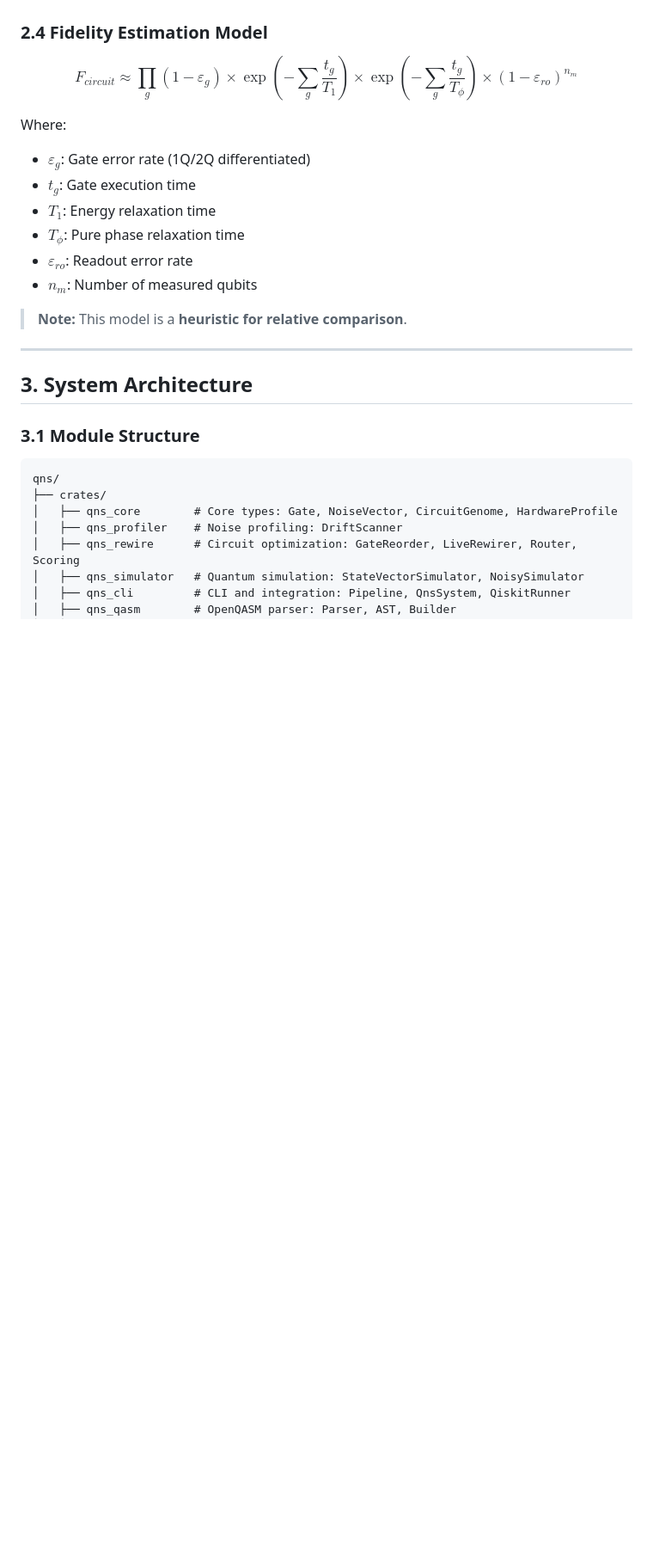
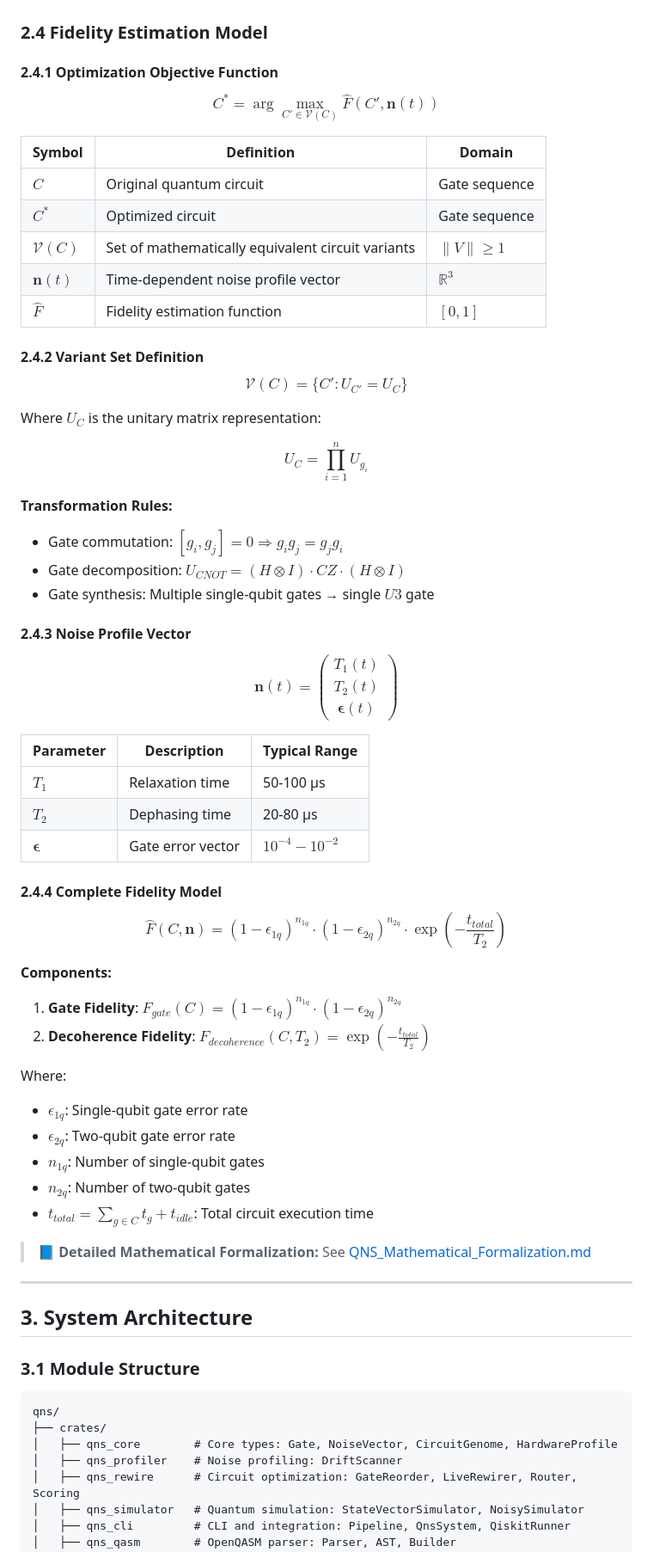
Before and after one commit to sadpig70/QNS, a Markdown page: docs/QNS_Technical_Specification_v2.2.md, the part around one of its changes. Shown at 86% size. Drawn GitHub-style; blank space fills up the shorter version.

Commit message:
docs: update technical specs to v2.3 with mathematical formalization

```diff
--- a/docs/QNS_Technical_Specification_v2.2.md
+++ b/docs/QNS_Technical_Specification_v2.2.md
@@ -127,18 +127,72 @@ The same quantum algorithm can be affected differently by noise depending on gat
 
 ### 2.4 Fidelity Estimation Model
 
-$$F_{circuit} \approx \prod_g (1 - \varepsilon_g) \times \exp\left(-\sum_g \frac{t_g}{T_1}\right) \times \exp\left(-\sum_g \frac{t_g}{T_\phi}\right) \times (1 - \varepsilon_{ro})^{n_m}$$
+#### 2.4.1 Optimization Objective Function
+
+$$
+C^* = \arg\max_{C' \in \mathcal{V}(C)} \hat{F}(C', \mathbf{n}(t))
+$$
+
+| Symbol | Definition | Domain |
+|--------|------------|--------|
+| $C$ | Original quantum circuit | Gate sequence |
+| $C^*$ | Optimized circuit | Gate sequence |
+| $\mathcal{V}(C)$ | Set of mathematically equivalent circuit variants | $\|V\| \geq 1$ |
+| $\mathbf{n}(t)$ | Time-dependent noise profile vector | $\mathbb{R}^3$ |
+| $\hat{F}$ | Fidelity estimation function | $[0, 1]$ |
+
+#### 2.4.2 Variant Set Definition
+
+$$
+\mathcal{V}(C) = \{ C' : U_{C'} = U_C \}
+$$
+
+Where $U_C$ is the unitary matrix representation:
+
+$$
+U_C = \prod_{i=1}^{n} U_{g_i}
+$$
+
+**Transformation Rules:**
+
+- Gate commutation: $[g_i, g_j] = 0 \Rightarrow g_i g_j = g_j g_i$
+- Gate decomposition: $U_{CNOT} = (H \otimes I) \cdot CZ \cdot (H \otimes I)$
+- Gate synthesis: Multiple single-qubit gates → single $U3$ gate
+
+#### 2.4.3 Noise Profile Vector
+
+$$
+\mathbf{n}(t) = \begin{pmatrix} T_1(t) \\ T_2(t) \\ \boldsymbol{\epsilon}(t) \end{pmatrix}
+$$
+
+| Parameter | Description | Typical Range |
+|-----------|-------------|---------------|
+| $T_1$ | Relaxation time | 50-100 μs |
+| $T_2$ | Dephasing time | 20-80 μs |
+| $\boldsymbol{\epsilon}$ | Gate error vector | $10^{-4} - 10^{-2}$ |
+
+#### 2.4.4 Complete Fidelity Model
+
+$$
+\boxed{
+\hat{F}(C, \mathbf{n}) = (1 - \epsilon_{1q})^{n_{1q}} \cdot (1 - \epsilon_{2q})^{n_{2q}} \cdot \exp\left(-\frac{t_{total}}{T_2}\right)
+}
+$$
+
+**Components:**
+
+1. **Gate Fidelity**: $F_{gate}(C) = (1 - \epsilon_{1q})^{n_{1q}} \cdot (1 - \epsilon_{2q})^{n_{2q}}$
+2. **Decoherence Fidelity**: $F_{decoherence}(C, T_2) = \exp\left(-\frac{t_{total}}{T_2}\right)$
 
 Where:
 
-- $\varepsilon_g$: Gate error rate (1Q/2Q differentiated)
-- $t_g$: Gate execution time
-- $T_1$: Energy relaxation time
-- $T_\phi$: Pure phase relaxation time
-- $\varepsilon_{ro}$: Readout error rate
-- $n_m$: Number of measured qubits
+- $\epsilon_{1q}$: Single-qubit gate error rate
+- $\epsilon_{2q}$: Two-qubit gate error rate
+- $n_{1q}$: Number of single-qubit gates
+- $n_{2q}$: Number of two-qubit gates
+- $t_{total} = \sum_{g \in C} t_g + t_{idle}$: Total circuit execution time
 
-> **Note:** This model is a **heuristic for relative comparison**.
+> **📘 Detailed Mathematical Formalization:** See [QNS_Mathematical_Formalization.md](QNS_Mathematical_Formalization.md)
 
 ---
 
```
Also changed, not shown: other parts of docs/QNS_Technical_Specification_v2.2.md (+33 -7 lines), docs/QNS_Technical_Specification_v2.2_kr.md (+95 -15 lines).
